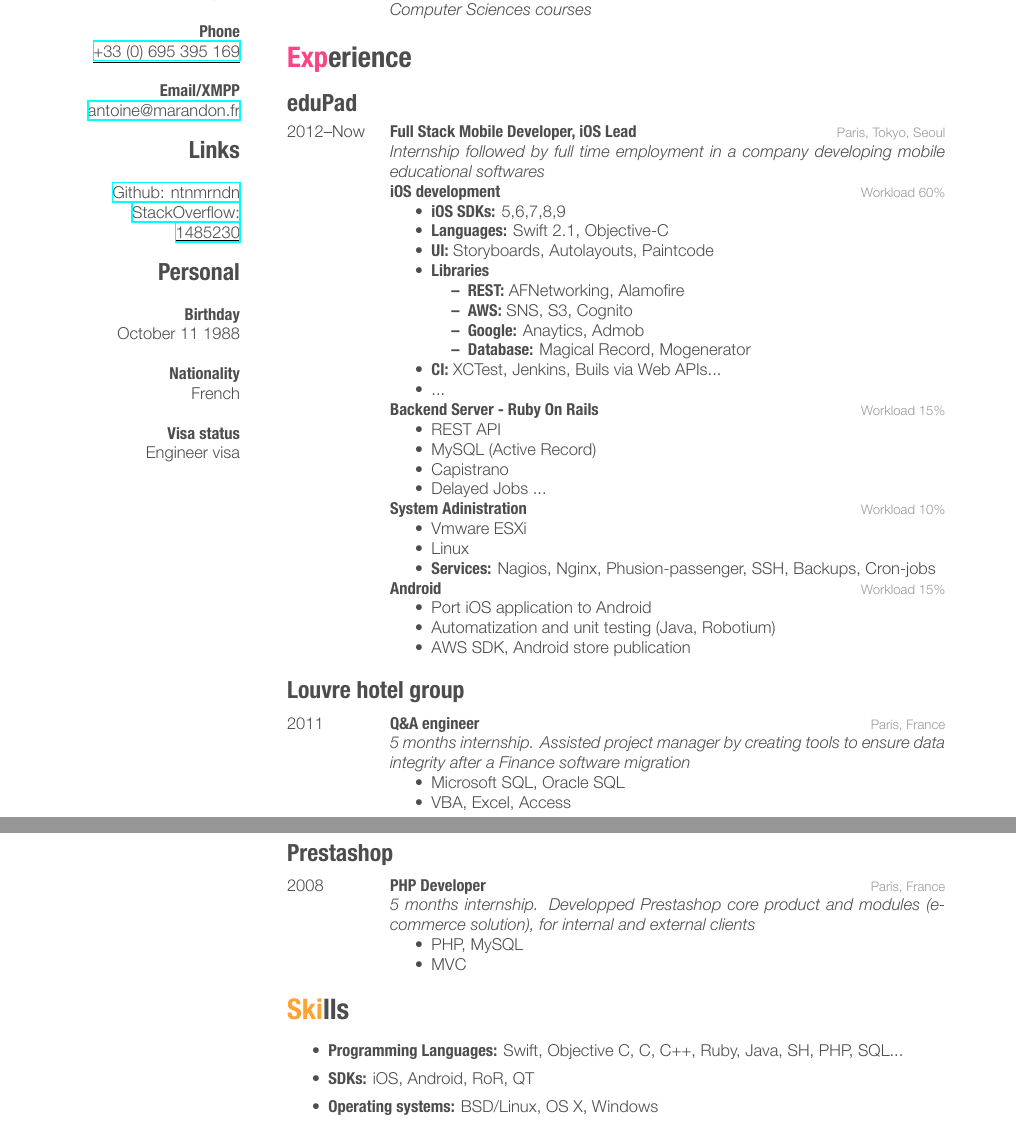
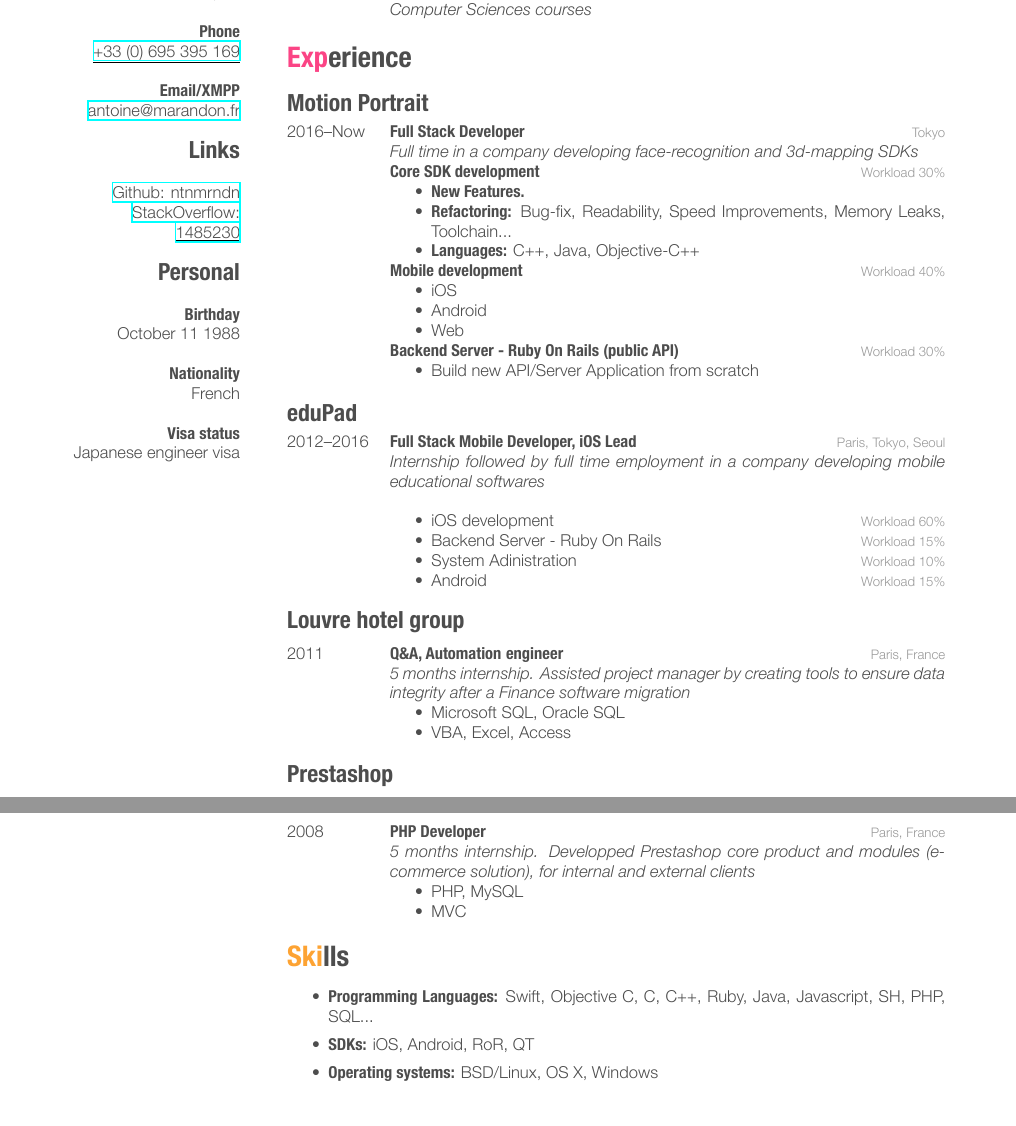
Before and after one commit to ntnmrndn/Resume, a LaTeX CV (cv.tex): two parts of pages 1 and 2 of 2, joined at a grey line, cut so that both start at the same text. The pictures show the PDF file CV_Antoine_MARANDON_2017-02.pdf that the author committed with the source.

Commit message:
Add Motion Portrait Refactor eduPad

```diff
--- a/cv.tex
+++ b/cv.tex
@@ -92,3 +92,24 @@
 
 \section{Experience}
 
+
+\subsection{Motion Portrait}
+\begin{entrylist}
+
+%------------------------------------------------
+
+\entry
+{2016--Now}
+{Full Stack Developer}
+{Tokyo}
+{\emph{Full time in a company developing face-recognition and 3d-mapping SDKs}\\
+%-------------------- Core ------------------------
+\textbf{Core SDK development} \workload{30}
+\begin{itemize}
+\item \textbf{New Features.}
+\item \textbf{Refactoring:} Bug-fix, Readability, Speed Improvements, Memory Leaks, Toolchain...
+\item \textbf{Languages:} C++, Java, Objective-C++
+
+\end{itemize}
+%-------------------- Mobile  -----------------------
+\textbf{Mobile development} \workload{40}
@@ -95,53 +119,36 @@
+\item Web
+\end{itemize}
+%------------------ Backend ----------------------
+
+\textbf{Backend Server - Ruby On Rails (public API)} \workload{30}
+\begin{itemize}
+\item Build new API/Server Application from scratch
+\end{itemize}
+}
+\end{entrylist}
+
+%----------------------eduPad---------------------
+
+
 \subsection{eduPad}
 \begin{entrylist}
 
 %------------------------------------------------
 
 \entry
-{2012--Now}
+{2012--2016}
 {Full Stack Mobile Developer, iOS Lead}
 {Paris, Tokyo, Seoul}
 {\emph{Internship followed by full time employment in a company developing mobile educational softwares}\\
+\begin{itemize}
 %-------------------- iOS ------------------------
-\textbf{iOS development} \workload{60}
-\begin{itemize}
-\item \textbf{iOS SDKs:} 5,6,7,8,9
-\item \textbf{Languages:} Swift 2.1, Objective-C
-\item \textbf{UI:} Storyboards, Autolayouts, Paintcode
-\item \textbf{Libraries}
-\begin{itemize}
-\item \textbf{REST:} AFNetworking, Alamofire
-\item \textbf{AWS:} SNS, S3, Cognito
-\item \textbf{Google:} Anaytics, Admob
-\item \textbf{Database:} Magical Record, Mogenerator
-\end{itemize}
-\item \textbf{CI:} XCTest, Jenkins, Buils via Web APIs...
-\item ...
-\end{itemize}
+\item{iOS development} \workload{60}
 %-------------------- ROR -----------------------
-\textbf{Backend Server - Ruby On Rails} \workload{15}
-\begin{itemize}
-\item REST API
-\item MySQL (Active Record)
-\item Capistrano
-\item Delayed Jobs ...
-\end{itemize}
-
-
+\item{Backend Server - Ruby On Rails} \workload{15}
 %------------------ Admin sys -----------------------
-\textbf{System Adinistration} \workload{10}
-\begin{itemize}
-\item Vmware ESXi
-\item Linux
-\item \textbf{Services:} Nagios, Nginx, Phusion-passenger, SSH, Backups, Cron-jobs
-\end{itemize}
-
+\item{System Adinistration} \workload{10}
 %------------------ Android -----------------------
-\textbf{Android} \workload{15}
-\begin{itemize}
-\item Port iOS application to Android
-\item Automatization and unit testing (Java, Robotium)
-\item AWS SDK, Android store publication
+\item{Android} \workload{15}
 \end{itemize}
 }
 
@@ -154,7 +161,7 @@
 \begin{entrylist}
 \entry
 {2011}
-{Q\&A engineer}
+{Q\&A, Automation engineer}
 {Paris, France}
 {\emph{5 months internship. Assisted project manager by creating tools to ensure data integrity after a Finance software migration}
 
@@ -193,7 +200,7 @@
 \section{Skills}
 
 \begin{itemize}
-\item \textbf{Programming Languages:} Swift, Objective C, C, C++, Ruby, Java, SH, PHP, SQL...
+\item \textbf{Programming Languages:} Swift, Objective C, C, C++, Ruby, Java, Javascript, SH, PHP, SQL...
 \item \textbf{SDKs:} iOS, Android, RoR, QT
 \item \textbf{Operating systems:} BSD/Linux, OS X, Windows
 \item \textbf{Sys-Admin:} AWS, Deploying secure web servers from scratch, Virtualization...
```
Also changed, not shown: CV_Antoine_MARANDON_2017-02.pdf, cv.tex (3 more changed lines).
